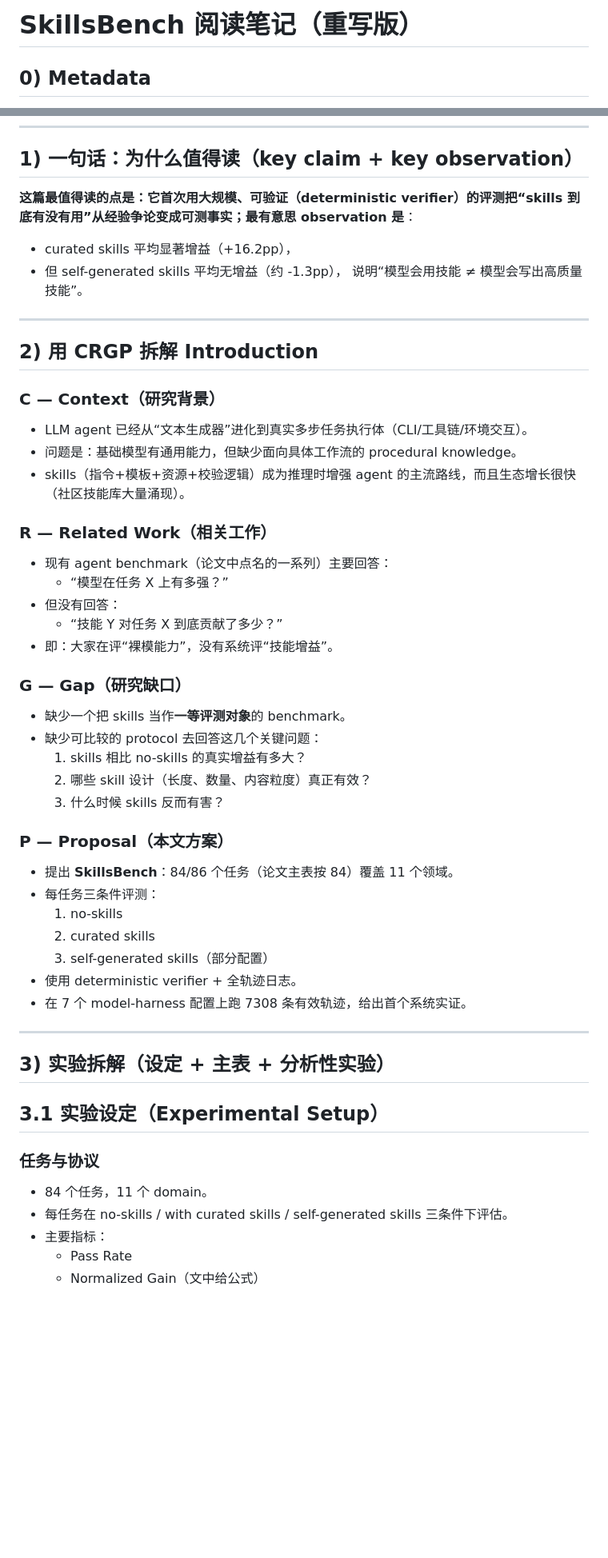
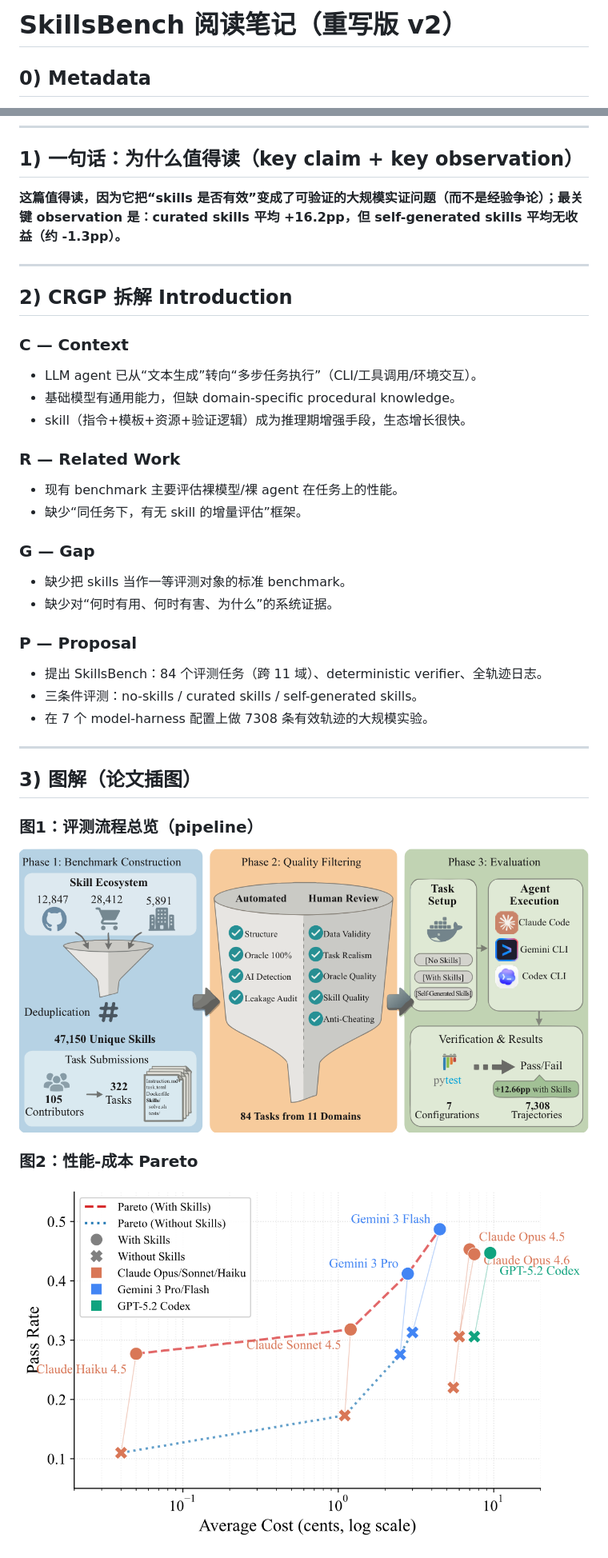
Before and after one commit to syr-cn/Agentic-Paper-Reading, a Markdown page: papers/2026-03-11_skillsbench.md, 2 parts joined by grey strips. Shown: that part at 80% size. Drawn GitHub-style; pictures changed too: assets/skillsbench/pareto.png (added), assets/skillsbench/pipeline.png (added); blank space fills up the shorter version.

Commit message:
enhance SkillsBench note with figures, numeric main table, and phenomenon-explanation analysis

```diff
--- a/papers/2026-03-11_skillsbench.md
+++ b/papers/2026-03-11_skillsbench.md
@@ -1,4 +1,4 @@
-# SkillsBench 阅读笔记（重写版）
+# SkillsBench 阅读笔记（重写版 v2）
 
 ## 0) Metadata
 - **Title:** Benchmarking How Well Agent Skills Work Across Diverse Tasks
@@ -14,53 +14,37 @@
 ---
 
 ## 1) 一句话：为什么值得读（key claim + key observation）
-**这篇最值得读的点是：它首次用大规模、可验证（deterministic verifier）的评测把“skills 到底有没有用”从经验争论变成可测事实；最有意思 observation 是**：
-- curated skills 平均显著增益（+16.2pp），
-- 但 self-generated skills 平均无增益（约 -1.3pp），
-说明“模型会用技能 ≠ 模型会写出高质量技能”。
+**这篇值得读，因为它把“skills 是否有效”变成了可验证的大规模实证问题（而不是经验争论）；最关键 observation 是：curated skills 平均 +16.2pp，但 self-generated skills 平均无收益（约 -1.3pp）。**
 
 ---
 
-## 2) 用 CRGP 拆解 Introduction
+## 2) CRGP 拆解 Introduction
 
-### C — Context（研究背景）
-- LLM agent 已经从“文本生成器”进化到真实多步任务执行体（CLI/工具链/环境交互）。
-- 问题是：基础模型有通用能力，但缺少面向具体工作流的 procedural knowledge。
-- skills（指令+模板+资源+校验逻辑）成为推理时增强 agent 的主流路线，而且生态增长很快（社区技能库大量涌现）。
+### C — Context
+- LLM agent 已从“文本生成”转向“多步任务执行”（CLI/工具调用/环境交互）。
+- 基础模型有通用能力，但缺 domain-specific procedural knowledge。
+- skill（指令+模板+资源+验证逻辑）成为推理期增强手段，生态增长很快。
 
-### R — Related Work（相关工作）
-- 现有 agent benchmark（论文中点名的一系列）主要回答：
-  - “模型在任务 X 上有多强？”
-- 但没有回答：
-  - “技能 Y 对任务 X 到底贡献了多少？”
-- 即：大家在评“裸模能力”，没有系统评“技能增益”。
+### R — Related Work
+- 现有 benchmark 主要评估裸模型/裸 agent 在任务上的性能。
+- 缺少“同任务下，有无 skill 的增量评估”框架。
 
-### G — Gap（研究缺口）
-- 缺少一个把 skills 当作**一等评测对象**的 benchmark。
-- 缺少可比较的 protocol 去回答这几个关键问题：
-  1) skills 相比 no-skills 的真实增益有多大？
-  2) 哪些 skill 设计（长度、数量、内容粒度）真正有效？
-  3) 什么时候 skills 反而有害？
+### G — Gap
+- 缺少把 skills 当作一等评测对象的标准 benchmark。
+- 缺少对“何时有用、何时有害、为什么”的系统证据。
 
-### P — Proposal（本文方案）
-- 提出 **SkillsBench**：84/86 个任务（论文主表按 84）覆盖 11 个领域。
-- 每任务三条件评测：
-  1) no-skills
-  2) curated skills
-  3) self-generated skills（部分配置）
-- 使用 deterministic verifier + 全轨迹日志。
-- 在 7 个 model-harness 配置上跑 7308 条有效轨迹，给出首个系统实证。
+### P — Proposal
+- 提出 SkillsBench：84 个评测任务（跨 11 域）、deterministic verifier、全轨迹日志。
+- 三条件评测：no-skills / curated skills / self-generated skills。
+- 在 7 个 model-harness 配置上做 7308 条有效轨迹的大规模实验。
 
 ---
 
-## 3) 实验拆解（设定 + 主表 + 分析性实验）
+## 3) 图解（论文插图）
 
-## 3.1 实验设定（Experimental Setup）
+### 图1：评测流程总览（pipeline）
+![pipeline](../assets/skillsbench/pipeline.png)
 
-### 任务与协议
-- 84 个任务，11 个 domain。
-- 每任务在 no-skills / with curated skills / self-generated skills 三条件下评估。
-- 主要指标：
-  - Pass Rate
-  - Normalized Gain（文中给公式）
+### 图2：性能-成本 Pareto
+![pareto](../assets/skillsbench/pareto.png)
 
```
Also changed, not shown: other parts of papers/2026-03-11_skillsbench.md (+93 -86 lines), assets/skillsbench/heatmap_uplift.png (added).
